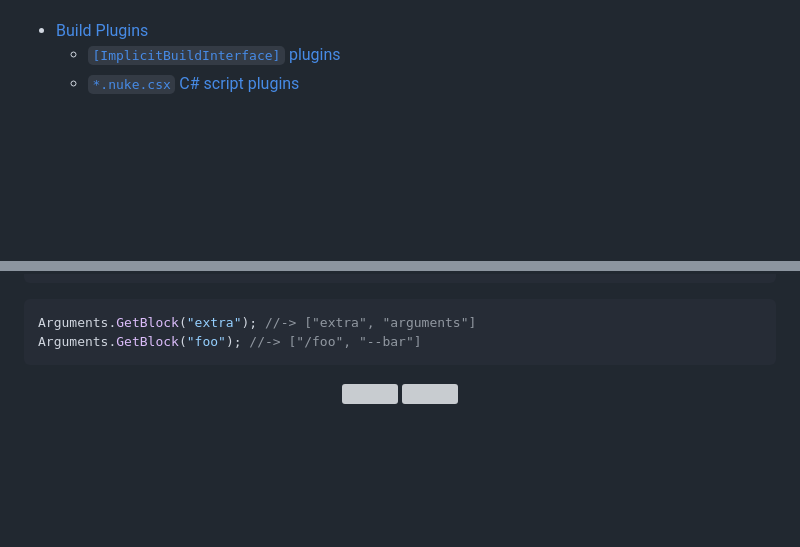
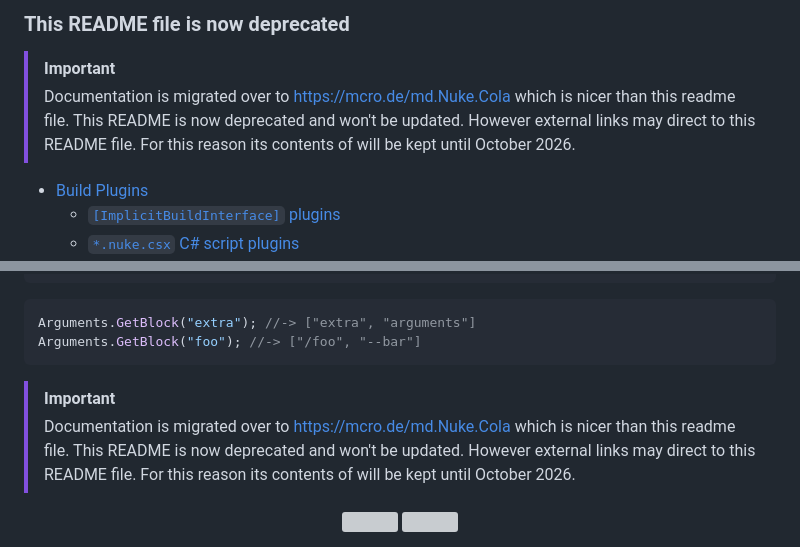
Before and after one commit to microdee/md.Nuke.Cola, a Markdown page: README.md, 2 parts joined by grey strips. GitHub-like rendering; blank space fills up the shorter version; grey boxes are pictures that could not be loaded.

Commit message:
deprecating docs in README

````diff
--- a/README.md
+++ b/README.md
@@ -8,4 +10,8 @@ Utilities and extensions useful for any Nuke builds originally separated from Nu
 </div>
+
+### This README file is now deprecated
+> [!IMPORTANT]
+> Documentation is migrated over to https://mcro.de/md.Nuke.Cola which is nicer than this readme file. This README is now deprecated and won't be updated. However external links may direct to this README file. For this reason its contents of will be kept until October 2026.
 
 - [Build Plugins](#build-plugins)
   - [`[ImplicitBuildInterface]` plugins](#implicitbuildinterface-plugins)
@@ -495,5 +501,8 @@ Arguments.GetBlock("extra"); //-> ["extra", "arguments"]
 Arguments.GetBlock("foo"); //-> ["/foo", "--bar"]
 ```
 
+> [!IMPORTANT]
+> Documentation is migrated over to https://mcro.de/md.Nuke.Cola which is nicer than this readme file. This README is now deprecated and won't be updated. However external links may direct to this README file. For this reason its contents of will be kept until October 2026.
+
 <div align="center">
 
````
Also changed, not shown: other parts of README.md (+6 -4 lines).
